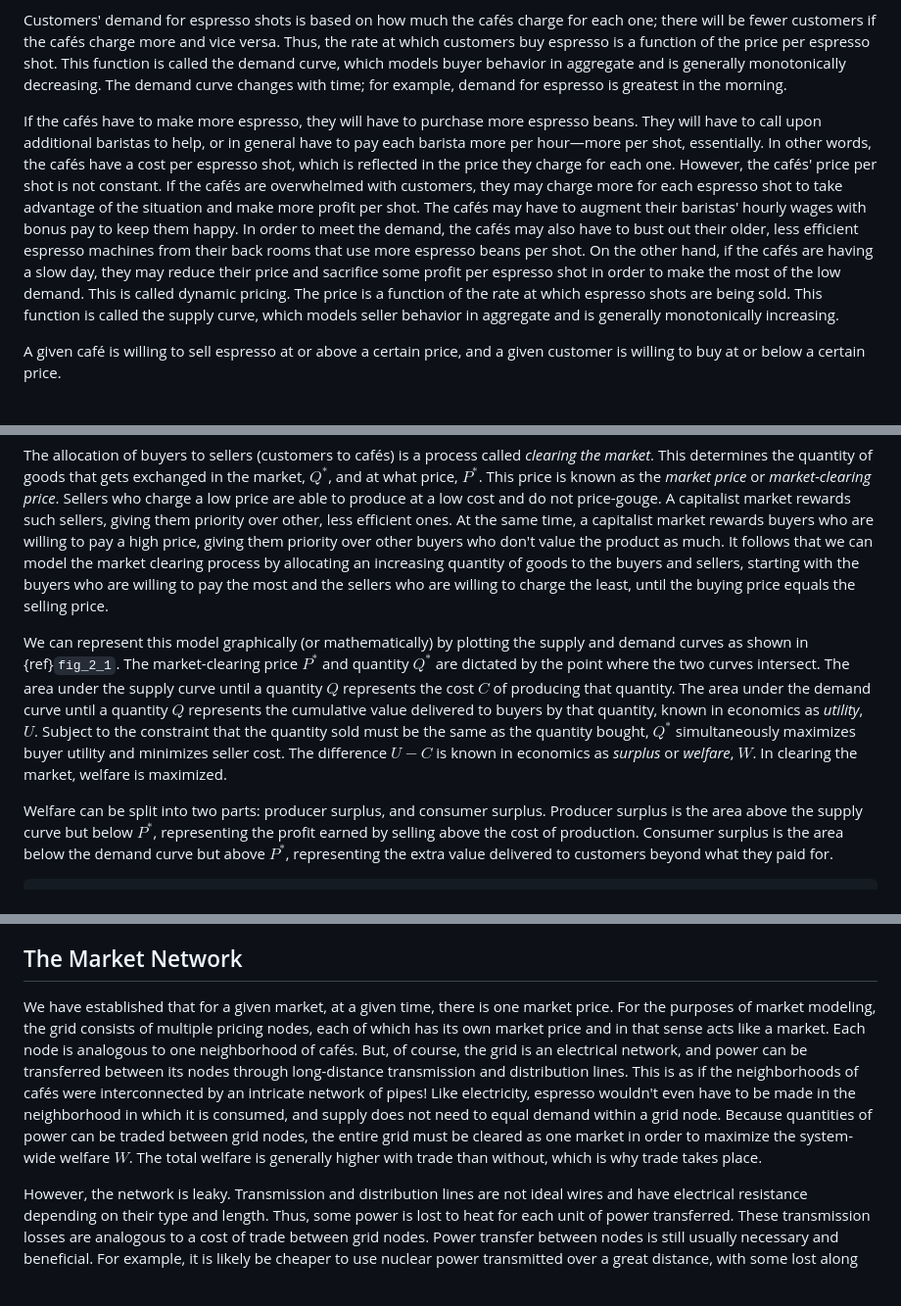
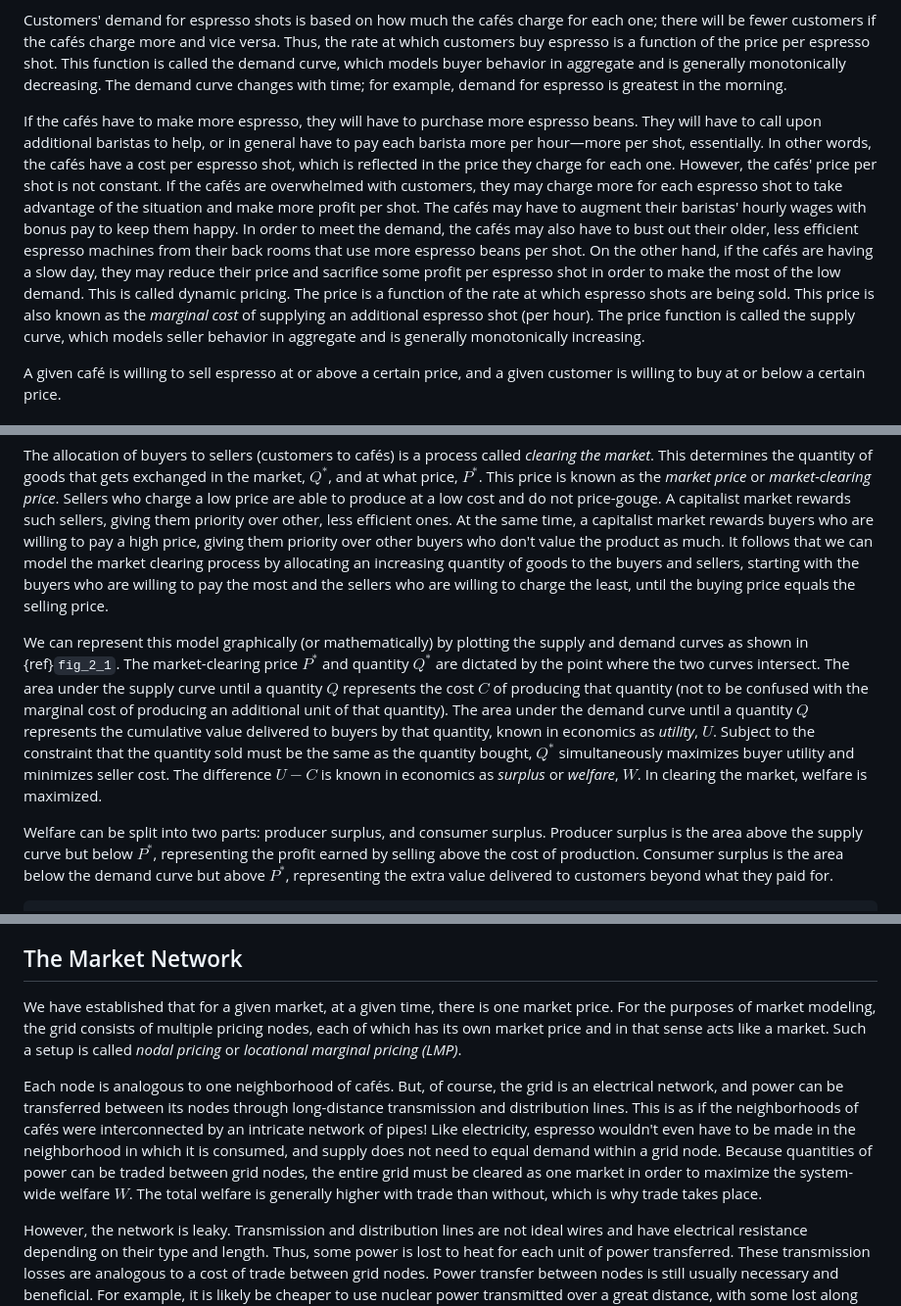
Before and after one commit to keeganmjgreen/ontario_electricity_market, a Markdown page: 2_the_supply_and_demand_of_electricity.md, 3 parts joined by grey strips. Shown at 98% size. GitHub-like rendering; blank space fills up the shorter version.

Commit message:
marginal cost / locational marginal pricing / nodal pricing

```diff
--- a/2_the_supply_and_demand_of_electricity.md
+++ b/2_the_supply_and_demand_of_electricity.md
@@ -10,7 +10,7 @@ But if a café tries to undercut its neighbors, the other cafés will follow sui
 
 Customers' demand for espresso shots is based on how much the cafés charge for each one; there will be fewer customers if the cafés charge more and vice versa. Thus, the rate at which customers buy espresso is a function of the price per espresso shot. This function is called the demand curve, which models buyer behavior in aggregate and is generally monotonically decreasing. The demand curve changes with time; for example, demand for espresso is greatest in the morning.
 
-If the cafés have to make more espresso, they will have to purchase more espresso beans. They will have to call upon additional baristas to help, or in general have to pay each barista more per hour&mdash;more per shot, essentially. In other words, the cafés have a cost per espresso shot, which is reflected in the price they charge for each one. However, the cafés' price per shot is not constant. If the cafés are overwhelmed with customers, they may charge more for each espresso shot to take advantage of the situation and make more profit per shot. The cafés may have to augment their baristas' hourly wages with bonus pay to keep them happy. In order to meet the demand, the cafés may also have to bust out their older, less efficient espresso machines from their back rooms that use more espresso beans per shot. On the other hand, if the cafés are having a slow day, they may reduce their price and sacrifice some profit per espresso shot in order to make the most of the low demand. This is called dynamic pricing. The price is a function of the rate at which espresso shots are being sold. This function is called the supply curve, which models seller behavior in aggregate and is generally monotonically increasing.
+If the cafés have to make more espresso, they will have to purchase more espresso beans. They will have to call upon additional baristas to help, or in general have to pay each barista more per hour&mdash;more per shot, essentially. In other words, the cafés have a cost per espresso shot, which is reflected in the price they charge for each one. However, the cafés' price per shot is not constant. If the cafés are overwhelmed with customers, they may charge more for each espresso shot to take advantage of the situation and make more profit per shot. The cafés may have to augment their baristas' hourly wages with bonus pay to keep them happy. In order to meet the demand, the cafés may also have to bust out their older, less efficient espresso machines from their back rooms that use more espresso beans per shot. On the other hand, if the cafés are having a slow day, they may reduce their price and sacrifice some profit per espresso shot in order to make the most of the low demand. This is called dynamic pricing. The price is a function of the rate at which espresso shots are being sold. This price is also known as the *marginal cost* of supplying an additional espresso shot (per hour). The price function is called the supply curve, which models seller behavior in aggregate and is generally monotonically increasing.
 
 A given café is willing to sell espresso at or above a certain price, and a given customer is willing to buy at or below a certain price.
 
@@ -20,7 +20,7 @@ The above principles are true not just for a neighborhood of cafés but for any
 
 The allocation of buyers to sellers (customers to cafés) is a process called *clearing the market*. This determines the quantity of goods that gets exchanged in the market, $Q^*$, and at what price, $P^*$. This price is known as the *market price* or *market-clearing price*. Sellers who charge a low price are able to produce at a low cost and do not price-gouge. A capitalist market rewards such sellers, giving them priority over other, less efficient ones. At the same time, a capitalist market rewards buyers who are willing to pay a high price, giving them priority over other buyers who don't value the product as much. It follows that we can model the market clearing process by allocating an increasing quantity of goods to the buyers and sellers, starting with the buyers who are willing to pay the most and the sellers who are willing to charge the least, until the buying price equals the selling price.
 
-We can represent this model graphically (or mathematically) by plotting the supply and demand curves as shown in {ref}`fig_2_1`. The market-clearing price $P^*$ and quantity $Q^*$ are dictated by the point where the two curves intersect. The area under the supply curve until a quantity $Q$ represents the cost $C$ of producing that quantity. The area under the demand curve until a quantity $Q$ represents the cumulative value delivered to buyers by that quantity, known in economics as *utility*, $U\!$. Subject to the constraint that the quantity sold must be the same as the quantity bought, $Q^*$ simultaneously maximizes buyer utility and minimizes seller cost. The difference $U - C$ is known in economics as *surplus* or *welfare*, $W\!$. In clearing the market, welfare is maximized.
+We can represent this model graphically (or mathematically) by plotting the supply and demand curves as shown in {ref}`fig_2_1`. The market-clearing price $P^*$ and quantity $Q^*$ are dictated by the point where the two curves intersect. The area under the supply curve until a quantity $Q$ represents the cost $C$ of producing that quantity (not to be confused with the marginal cost of producing an additional unit of that quantity). The area under the demand curve until a quantity $Q$ represents the cumulative value delivered to buyers by that quantity, known in economics as *utility*, $U\!$. Subject to the constraint that the quantity sold must be the same as the quantity bought, $Q^*$ simultaneously maximizes buyer utility and minimizes seller cost. The difference $U - C$ is known in economics as *surplus* or *welfare*, $W\!$. In clearing the market, welfare is maximized.
 
 Welfare can be split into two parts: producer surplus, and consumer surplus. Producer surplus is the area above the supply curve but below $P^*$, representing the profit earned by selling above the cost of production. Consumer surplus is the area below the demand curve but above $P^*$, representing the extra value delivered to customers beyond what they paid for.
 
@@ -126,7 +126,9 @@ In the next section, we will see that the optimization cannot always be solved b
 
 ## The Market Network
 
-We have established that for a given market, at a given time, there is one market price. For the purposes of market modeling, the grid consists of multiple pricing nodes, each of which has its own market price and in that sense acts like a market. Each node is analogous to one neighborhood of cafés. But, of course, the grid is an electrical network, and power can be transferred between its nodes through long-distance transmission and distribution lines. This is as if the neighborhoods of cafés were interconnected by an intricate network of pipes! Like electricity, espresso wouldn't even have to be made in the neighborhood in which it is consumed, and supply does not need to equal demand within a grid node. Because quantities of power can be traded between grid nodes, the entire grid must be cleared as one market in order to maximize the system-wide welfare $W\!$. The total welfare is generally higher with trade than without, which is why trade takes place.
+We have established that for a given market, at a given time, there is one market price. For the purposes of market modeling, the grid consists of multiple pricing nodes, each of which has its own market price and in that sense acts like a market. Such a setup is called *nodal pricing* or *locational marginal pricing (LMP)*.
+
+Each node is analogous to one neighborhood of cafés. But, of course, the grid is an electrical network, and power can be transferred between its nodes through long-distance transmission and distribution lines. This is as if the neighborhoods of cafés were interconnected by an intricate network of pipes! Like electricity, espresso wouldn't even have to be made in the neighborhood in which it is consumed, and supply does not need to equal demand within a grid node. Because quantities of power can be traded between grid nodes, the entire grid must be cleared as one market in order to maximize the system-wide welfare $W\!$. The total welfare is generally higher with trade than without, which is why trade takes place.
 
 However, the network is leaky. Transmission and distribution lines are not ideal wires and have electrical resistance depending on their type and length. Thus, some power is lost to heat for each unit of power transferred. These transmission losses are analogous to a cost of trade between grid nodes. Power transfer between nodes is still usually necessary and beneficial. For example, it is likely be cheaper to use nuclear power transmitted over a great distance, with some lost along the way, than to use power from a nearby gas-fired plant. We need a way to model and account for the costs of trade when clearing the market, as they will affect the optimal quantities of power and cause prices to differ between nodes. In general, each node affects all other nodes.
 
```
Also changed, not shown: other parts of 2_the_supply_and_demand_of_electricity.md (+1 -1 lines).
